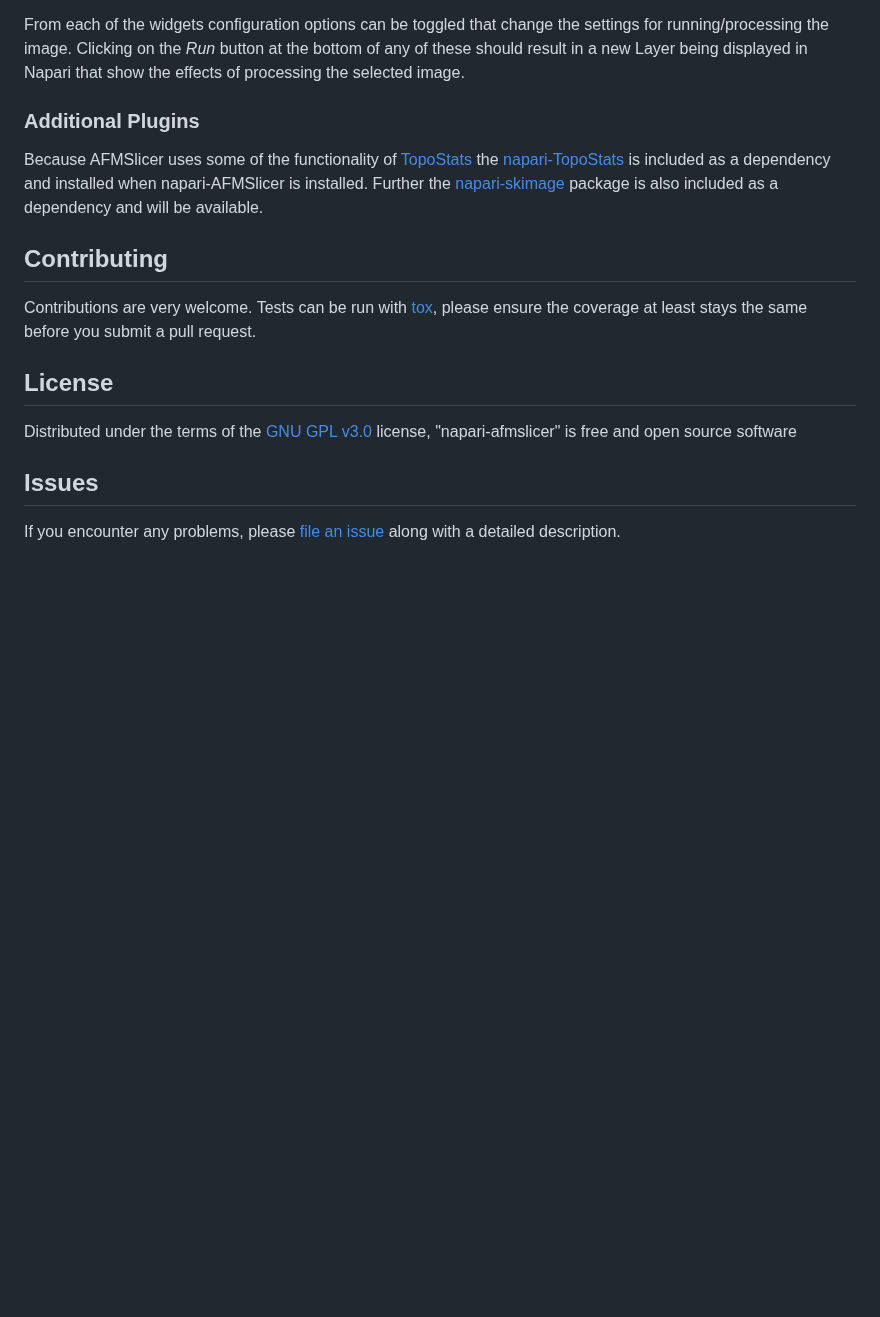
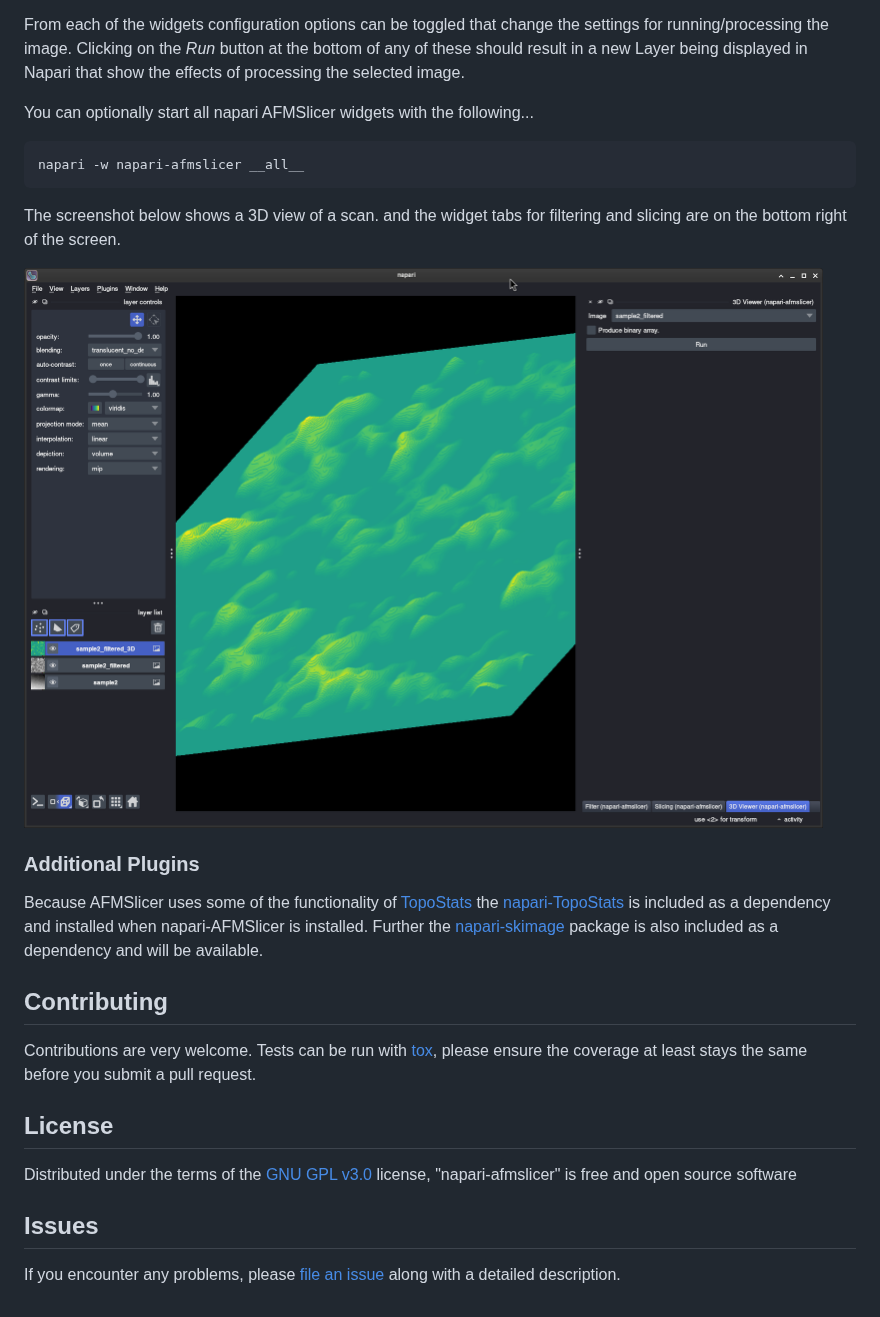
Before and after one commit to AFM-SPM/napari-afmslicer, a Markdown page: README.md, the part around one of its changes. GitHub-like rendering; pictures changed too: napari_screenshot.png (added); blank space fills up the shorter version.

````diff
--- a/README.md
+++ b/README.md
@@ -54,21 +95,31 @@ From each of the widgets configuration options can be toggled that change the se
 image. Clicking on the _Run_ button at the bottom of any of these should result in a new Layer being displayed in Napari
 that show the effects of processing the selected image.
 
+You can optionally start all napari AFMSlicer widgets with the following...
+
+``` bash
+napari -w napari-afmslicer __all__
+```
+
+The screenshot below shows a 3D view of a scan. and the widget tabs for filtering and slicing are on the bottom right of
+the screen.
+
+![Napari AFMSlicer screenshot of 3D image of a scan.](napari_screenshot.png)
+
 ### Additional Plugins
 
-Because AFMSlicer uses some of the functionality of [TopoStats][topostats] the [napari-TopoStats][nptopostats] is
-included as a dependency and installed when napari-AFMSlicer is installed. Further the [napari-skimage][npskimage]
-package is also included as a dependency and will be available.
+Because AFMSlicer uses some of the functionality of [TopoStats][topostats] the [napari-TopoStats] is included as a
+dependency and installed when napari-AFMSlicer is installed. Further the [napari-skimage] package is also included as a
+dependency and will be available.
 
 ## Contributing
 
-Contributions are very welcome. Tests can be run with [tox], please ensure
-the coverage at least stays the same before you submit a pull request.
+Contributions are very welcome. Tests can be run with [tox], please ensure the coverage at least stays the same before
+you submit a pull request.
 
 ## License
 
-Distributed under the terms of the [GNU GPL v3.0] license,
-"napari-afmslicer" is free and open source software
+Distributed under the terms of the [GNU GPL v3.0] license, "napari-afmslicer" is free and open source software
 
 ## Issues
 
````
Also changed, not shown: other parts of README.md (+51 -9 lines), 1 other file.
